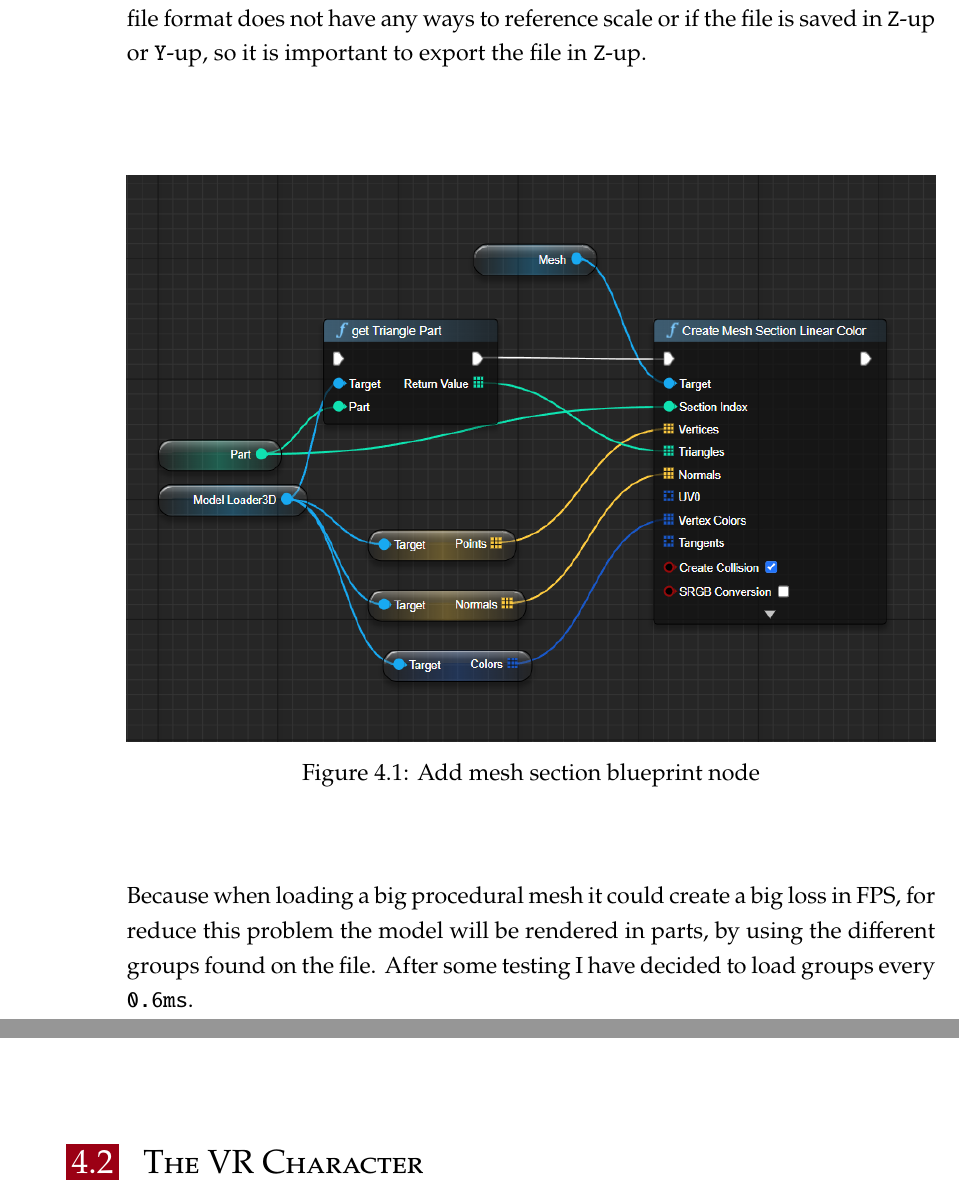
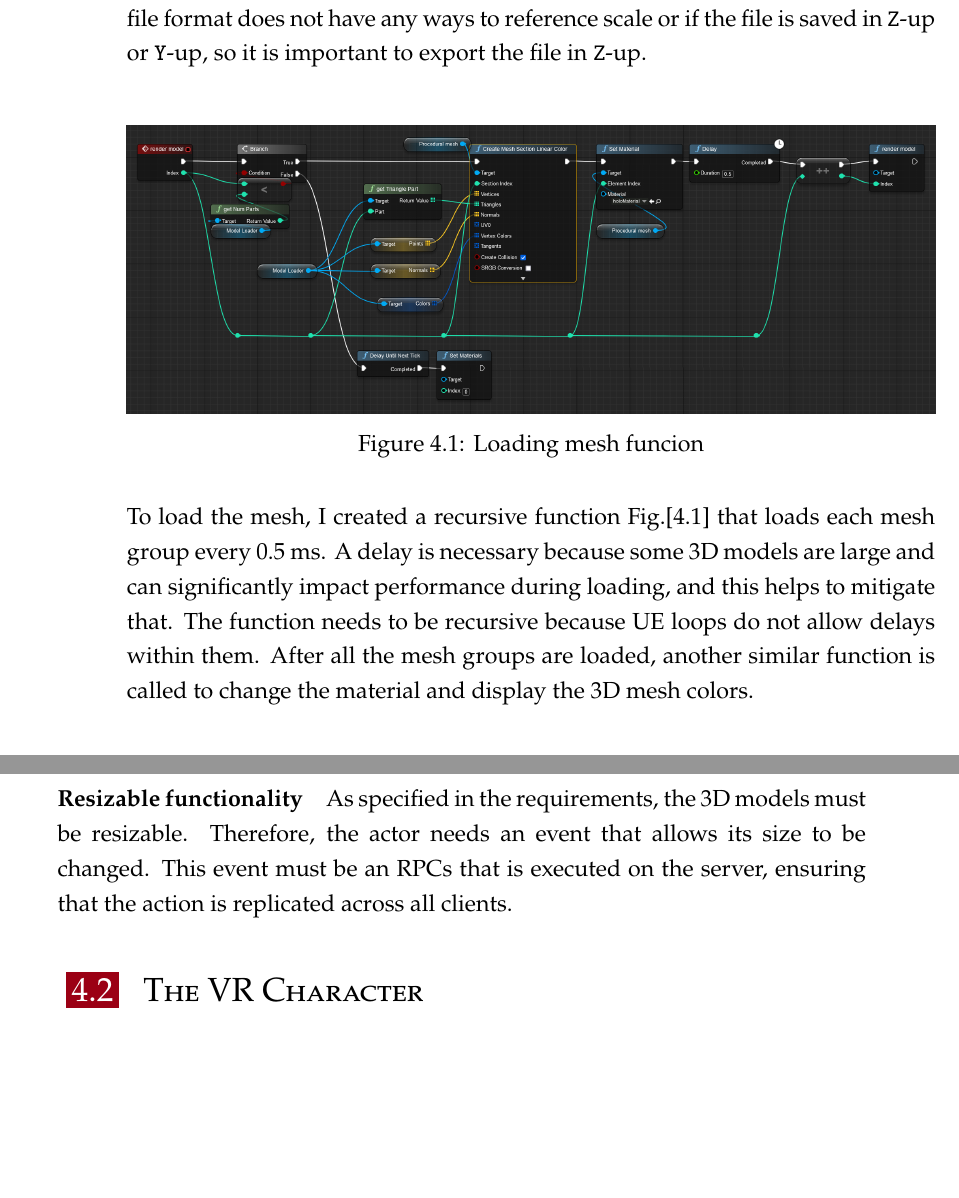
Before and after one commit to nicolaboscolocegion/TesiMagistrale, a LaTeX thesis (main.tex, which reads chapters/04_theProject.tex): two parts of pages 34 and 37 of 47, joined at a grey line, cut so that both start at the same text, the shorter picture padded with empty space. Compiled offline with pdfLaTeX; a LaTeX package or settings file that is missing is left out.

Commit message:
iteration

```diff
--- a/chapters/04_theProject.tex
+++ b/chapters/04_theProject.tex
@@ -60,12 +60,12 @@ so it is important to export the file in \texttt{Z}-up.\\
 \begin{figure}[h]
     \centering
     \includegraphics[width=\textwidth]{blueprints/loadingMesh.png}
-    \caption{Add mesh section blueprint node}
+    \caption{Loading mesh funcion}
     \label{fig:loadingMesh}
 \end{figure}
 \noindent
-Because when loading a big procedural mesh it could create a big loss in \ac{FPS}, for reduce this problem the model will be rendered in parts, by using the different groups found on the file. After some testing I have decided to load groups every \texttt{0.6ms}.
-
+To load the mesh, I created a recursive function Fig.[\ref{fig:loadingMesh}] that loads each mesh group every 0.5 ms. A delay is necessary because some 3D models are large and can significantly impact performance during loading, and this helps to mitigate that. The function needs to be recursive because \ac{UE} loops do not allow delays within them.
+After all the mesh groups are loaded, another similar function is called to change the material and display the 3D mesh colors.
 \subsection{3DmodelVewer actor}
 \noindent
 The \texttt{3DModelActor} is a custom actor designed to facilitate the visualization of 3D heart models that is an extension of \texttt{Grippable Actor}. This actor comprises four primary components. The first component is the Procedural Mesh, which utilizes Unreal Engine's capabilities to generate and display a heart model in real-time.
@@ -75,6 +75,9 @@ The \texttt{Model Loader component} can download the 3D Model from the backend t
 Another functionality of \texttt{3DModelActor} is that it can be gripped thanks to its parent Blueprint \texttt{Grippable Actor}.
 
 \lstinputlisting[language=C++, caption=model loader header file, label={code:model loader}, linerange={12-74}, style=cpp]{code/c++/model loader.h}
+
+\paragraph{Resizable functionality}
+As specified in the requirements, the 3D models must be resizable. Therefore, the actor needs an event that allows its size to be changed. This event must be an \ac{RPCs} that is executed on the server, ensuring that the action is replicated across all clients.
 
 \section{The VR Character}
 \noindent
```
Also changed, not shown: main.pdf, res/blueprints/loadingMesh.png.
